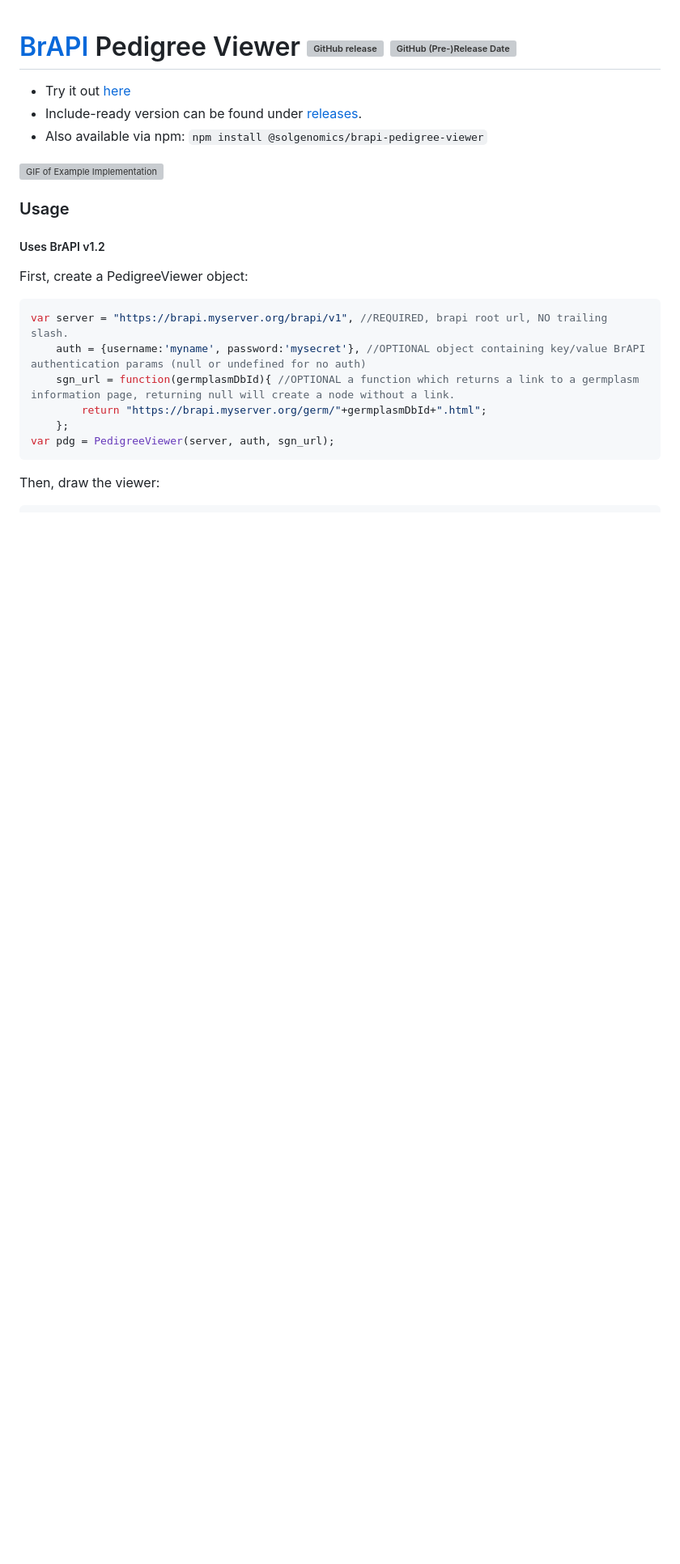
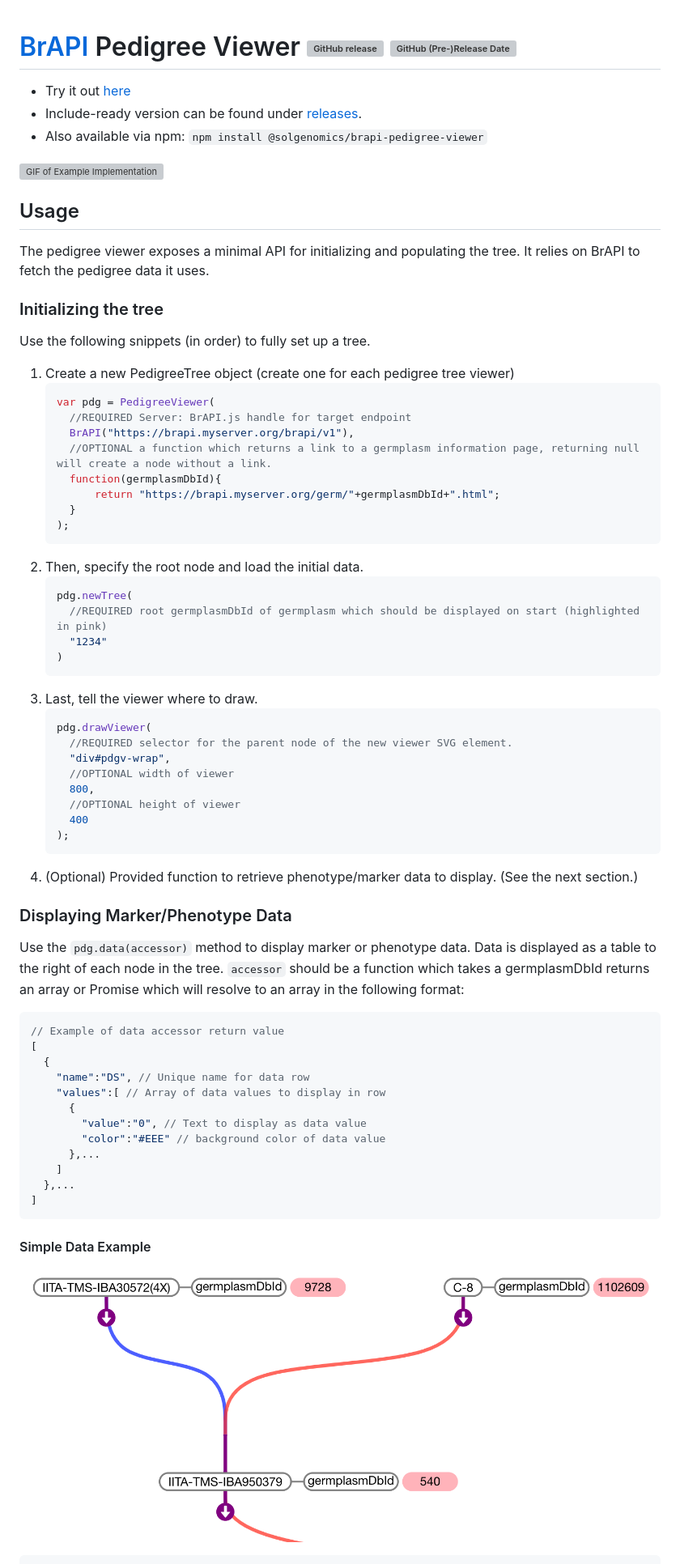
Before and after one commit to solgenomics/BrAPI-Pedigree-Viewer, a Markdown page: README.md, the part around the change printed below. Shown: that part at 81% size. GitHub-like rendering; pictures changed too: readme_files/data1.png (added); blank space fills up the shorter version; grey boxes are pictures that could not be loaded.

Commit message:
added marker/phenotype data, made BrAPI.js a peer dep, changed API to remove callback etc

````diff
--- a/README.md
+++ b/README.md
@@ -7,16 +7,60 @@
 
-### Usage
+## Usage
 
-##### Uses BrAPI v1.2
+The pedigree viewer exposes a minimal API for initializing and populating the tree. It relies on BrAPI to fetch the pedigree data it uses.
 
-First, create a PedigreeViewer object:
+### Initializing the tree
+
+Use the following snippets (in order) to fully set up a tree.
+
+1. Create a new PedigreeTree object (create one for each pedigree tree viewer)
+    ```js
+    var pdg = PedigreeViewer(
+      //REQUIRED Server: BrAPI.js handle for target endpoint
+      BrAPI("https://brapi.myserver.org/brapi/v1"),
+      //OPTIONAL a function which returns a link to a germplasm information page, returning null will create a node without a link.
+      function(germplasmDbId){
+          return "https://brapi.myserver.org/germ/"+germplasmDbId+".html";
+      }
+    );
+    ```
+2. Then, specify the root node and load the initial data.
+    ```js
+    pdg.newTree(
+      //REQUIRED root germplasmDbId of germplasm which should be displayed on start (highlighted in pink)
+      "1234"
+    )
+    ```
+3. Last, tell the viewer where to draw.
+    ```js
+    pdg.drawViewer(
+      //REQUIRED selector for the parent node of the new viewer SVG element.
+      "div#pdgv-wrap",
+      //OPTIONAL width of viewer
+      800,
+      //OPTIONAL height of viewer
+      400
+    );
+    ```
+4. (Optional) Provided function to retrieve phenotype/marker data to display. (See the next section.)
+
+### Displaying Marker/Phenotype Data
+
+Use the `pdg.data(accessor)` method to display marker or phenotype data. Data is displayed as a table to the right of each node in the tree. `accessor` should be a function which takes a germplasmDbId returns an array or Promise which will resolve to an array in the following format:
 ```js
-var server = "https://brapi.myserver.org/brapi/v1", //REQUIRED, brapi root url, NO trailing slash.
-    auth = {username:'myname', password:'mysecret'}, //OPTIONAL object containing key/value BrAPI authentication params (null or undefined for no auth)
-    sgn_url = function(germplasmDbId){ //OPTIONAL a function which returns a link to a germplasm information page, returning null will create a node without a link.
-        return "https://brapi.myserver.org/germ/"+germplasmDbId+".html";
-    };
-var pdg = PedigreeViewer(server, auth, sgn_url);
+// Example of data accessor return value
+[
+  {
+    "name":"DS", // Unique name for data row
+    "values":[ // Array of data values to display in row
+      {
+        "value":"0", // Text to display as data value
+        "color":"#EEE" // background color of data value
+      },...
+    ]
+  },...
+]
 ```
-Then, draw the viewer:
+#### Simple Data Example
+![PNG of Simple Data Example](readme_files/data1.png)
 ```js
````
Also changed, not shown: other parts of README.md (+46 -11 lines), readme_files/data2.png (added), 7 other files.
